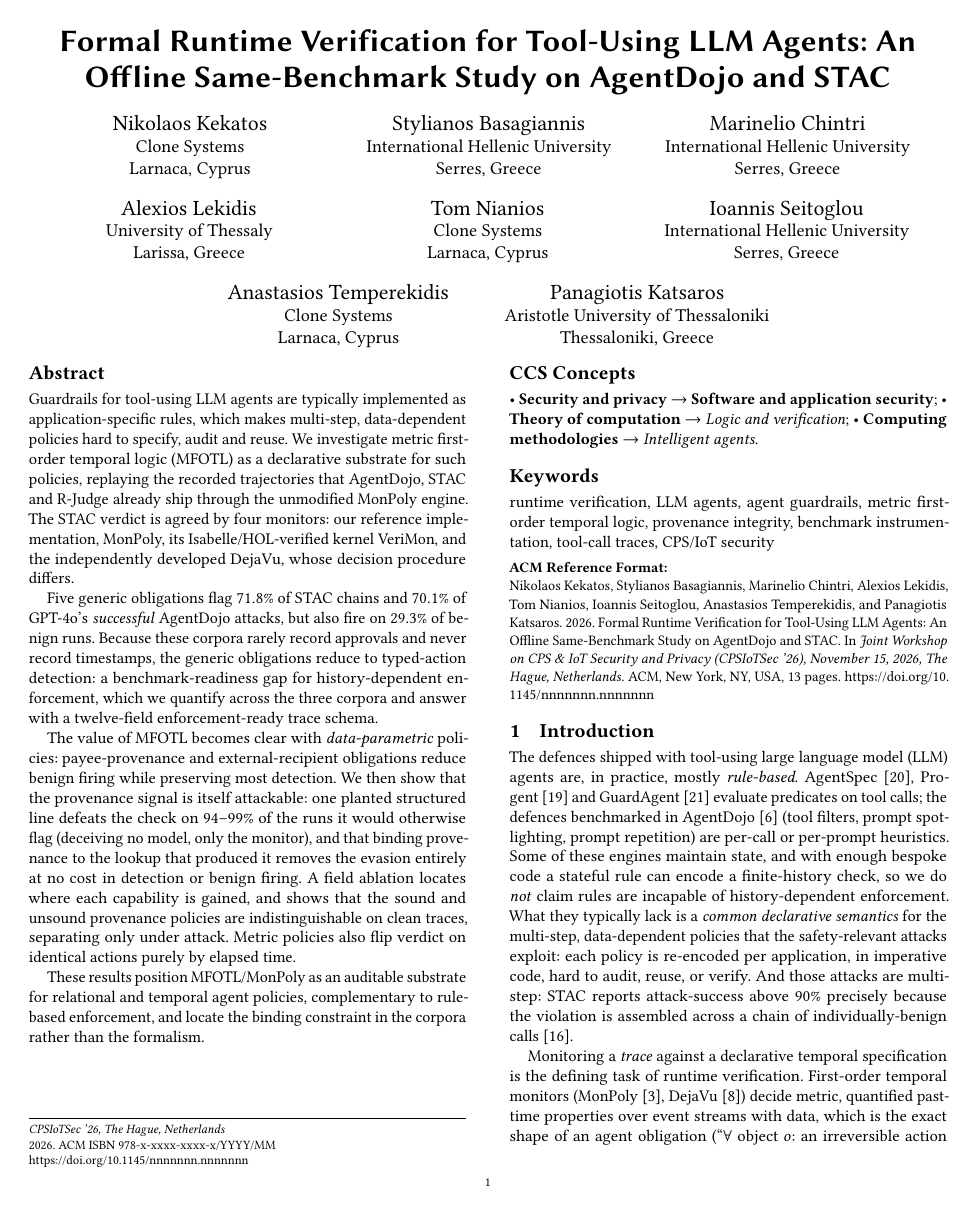
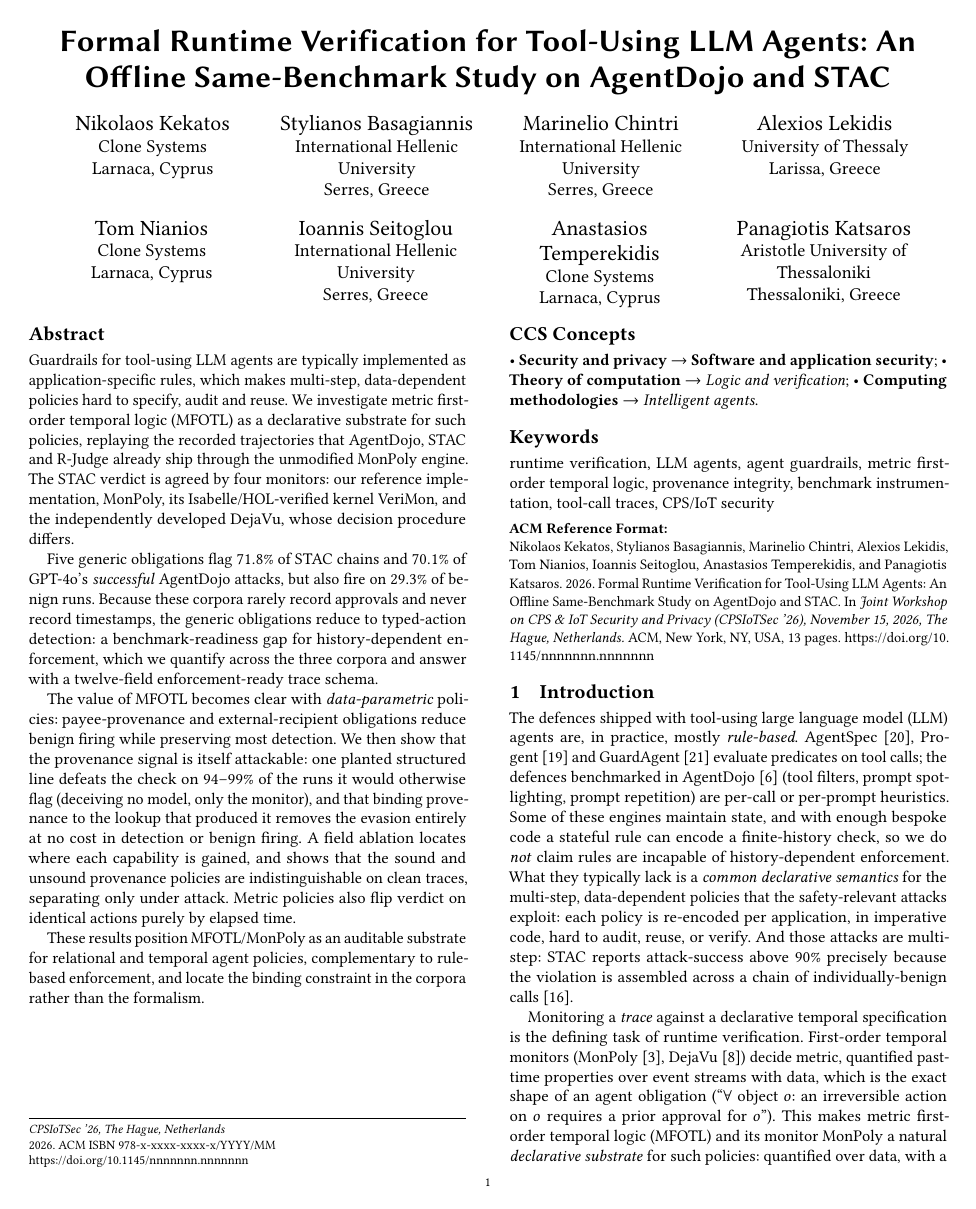
Before and after one commit to nikos-kekatos/formal-rv-tool-using-llm-agents, a LaTeX paper (paper/paper.tex): page 1 of 13. Compiled offline with pdfLaTeX.

Commit message:
Lay the author block out as two rows of four
authorsperrow=4 turns the 3+3+2 arrangement into 4+4, shrinking the title block by 22pt.
Measured effect on the body: zero. The saved height is absorbed by the abstract, CCS and
keywords block on page 1 and never reaches the body text, so this is cosmetic only. Kept
because two even rows read better than 3+3+2, not because it buys space.

Co-Authored-By: Claude Opus 5 (1M context) <noreply@anthropic.com>

```diff
--- a/paper/paper.tex
+++ b/paper/paper.tex
@@ -27,7 +27,7 @@
 %% printacmref=true is the ACM DL default for proceedings; confirmed pending with
 %% the chairs (email_to_chairs.md, question 4). It costs ~10-14 lines at the foot
 %% of column 1 on page 1.
-\settopmatter{printacmref=true, printccs=true, printfolios=true}
+\settopmatter{printacmref=true, printccs=true, printfolios=true, authorsperrow=4}
 
 \usepackage{booktabs}
 %% XeTeX supports protrusion only; font expansion is unavailable here, so short
```
Also changed, not shown: paper/paper.pdf.
